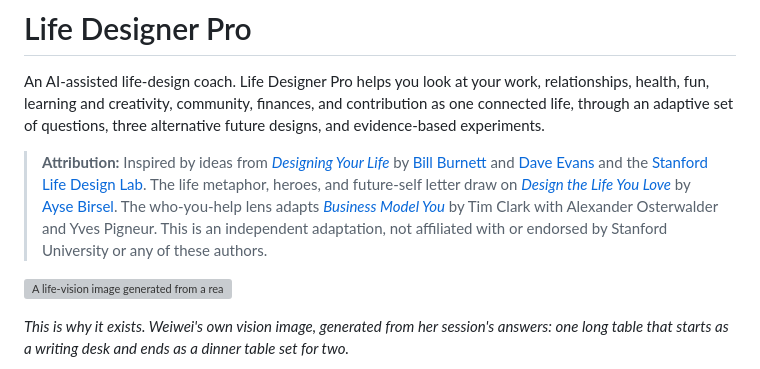
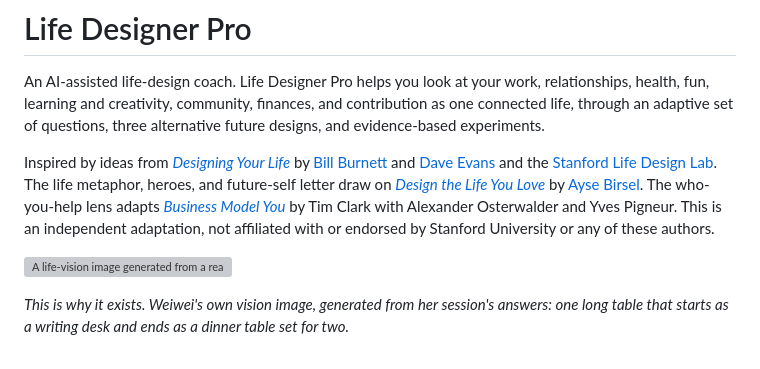
Before and after one commit to wei-wei-hu/life-designer-pro, a Markdown page: README.md, the part around the change. Rendered like a GitHub page; grey boxes are pictures that could not be loaded.

Commit message:
Update documentation
Co-Authored-By: Claude Fable 5 <noreply@anthropic.com>

```diff
--- a/README.md
+++ b/README.md
@@ -2,7 +2,7 @@
 
 An AI-assisted life-design coach. Life Designer Pro helps you look at your work, relationships, health, fun, learning and creativity, community, finances, and contribution as one connected life, through an adaptive set of questions, three alternative future designs, and evidence-based experiments.
 
-> **Attribution:** Inspired by ideas from [*Designing Your Life*](https://designingyour.life/) by [Bill Burnett](https://designingyour.life/about-us/) and [Dave Evans](https://designingyour.life/about-us/) and the [Stanford Life Design Lab](https://lifedesignlab.stanford.edu/). The life metaphor, heroes, and future-self letter draw on [*Design the Life You Love*](https://www.penguinrandomhouse.com/books/252264/design-the-life-you-love-by-ayse-birsel/) by [Ayse Birsel](https://www.aysebirsel.com/). The who-you-help lens adapts [*Business Model You*](https://businessmodelyou.com/) by Tim Clark with Alexander Osterwalder and Yves Pigneur. This is an independent adaptation, not affiliated with or endorsed by Stanford University or any of these authors.
+Inspired by ideas from [*Designing Your Life*](https://designingyour.life/) by [Bill Burnett](https://designingyour.life/about-us/) and [Dave Evans](https://designingyour.life/about-us/) and the [Stanford Life Design Lab](https://lifedesignlab.stanford.edu/). The life metaphor, heroes, and future-self letter draw on [*Design the Life You Love*](https://www.penguinrandomhouse.com/books/252264/design-the-life-you-love-by-ayse-birsel/) by [Ayse Birsel](https://www.aysebirsel.com/). The who-you-help lens adapts [*Business Model You*](https://businessmodelyou.com/) by Tim Clark with Alexander Osterwalder and Yves Pigneur. This is an independent adaptation, not affiliated with or endorsed by Stanford University or any of these authors.
 
 ![A life-vision image generated from a real session](assets/vision.png)
 
```
